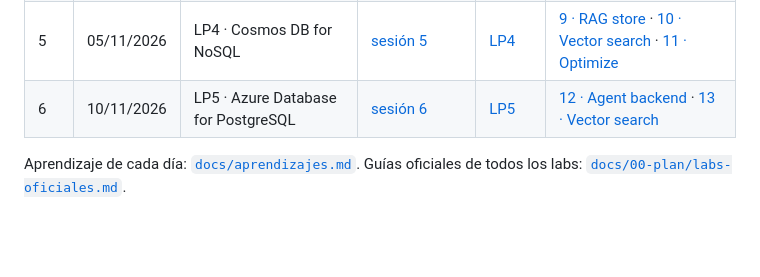
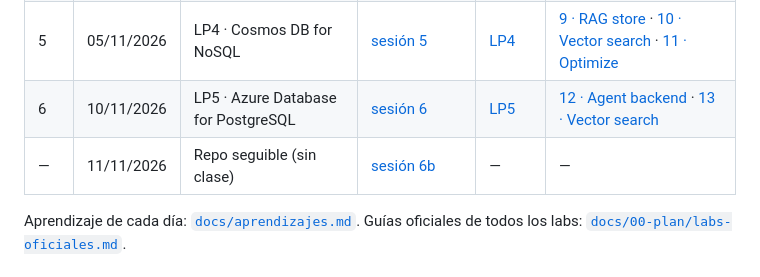
Before and after one commit to th3b1gbr0th3r/AI-200, a Markdown page: README.md, the part around the change. Rendered like a GitHub page; blank space fills up the shorter version.

Commit message:
Cierre 11/11: aprendizaje (documentar un lab) y sesión del día
Co-Authored-By: Claude Opus 5.5 <noreply@anthropic.com>

```diff
--- a/README.md
+++ b/README.md
@@ -15,6 +15,7 @@ Cada clase se sigue en este orden: **sesión** (hilo conductor del día: qué se
 | 4 | 03/11/2026 | LP3 · AKS | [sesión 4](sesiones/2026-11-03-sesion-04-aks.md) | [LP3](docs/modulos/03-aks.md) | [6 · Deploy](labs/lp3-01-aks-deploy/README.md) · [7 · Configure](labs/lp3-02-aks-configure/README.md) · [8 · Troubleshoot](labs/lp3-03-aks-troubleshoot/README.md) |
 | 5 | 05/11/2026 | LP4 · Cosmos DB for NoSQL | [sesión 5](sesiones/2026-11-05-sesion-05-cosmosdb.md) | [LP4](docs/modulos/04-cosmosdb.md) | [9 · RAG store](labs/lp4-01-cosmos-queries/README.md) · [10 · Vector search](labs/lp4-02-cosmos-vector-search/README.md) · [11 · Optimize](labs/lp4-03-cosmos-optimize/README.md) |
 | 6 | 10/11/2026 | LP5 · Azure Database for PostgreSQL | [sesión 6](sesiones/2026-11-10-sesion-06-postgresql.md) | [LP5](docs/modulos/05-postgresql.md) | [12 · Agent backend](labs/lp5-01-pg-agent-backend/README.md) · [13 · Vector search](labs/lp5-02-pg-vector-search/README.md) |
+| — | 11/11/2026 | Repo seguible (sin clase) | [sesión 6b](sesiones/2026-11-11-repo-hilo-conductor.md) | — | — |
 
 Aprendizaje de cada día: [`docs/aprendizajes.md`](docs/aprendizajes.md). Guías oficiales de todos los labs: [`docs/00-plan/labs-oficiales.md`](docs/00-plan/labs-oficiales.md).
 
```
Also changed, not shown: docs/aprendizajes.md (+24 -0 lines), sesiones/2026-11-11-repo-hilo-conductor.md (added, +32 -0 lines).
